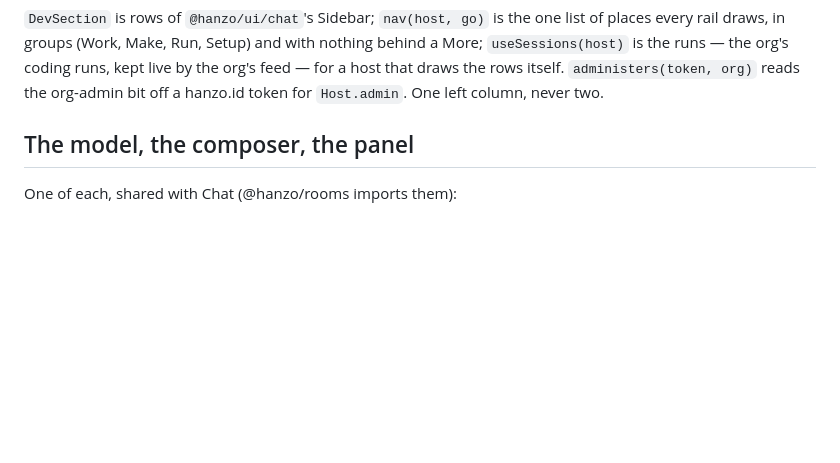
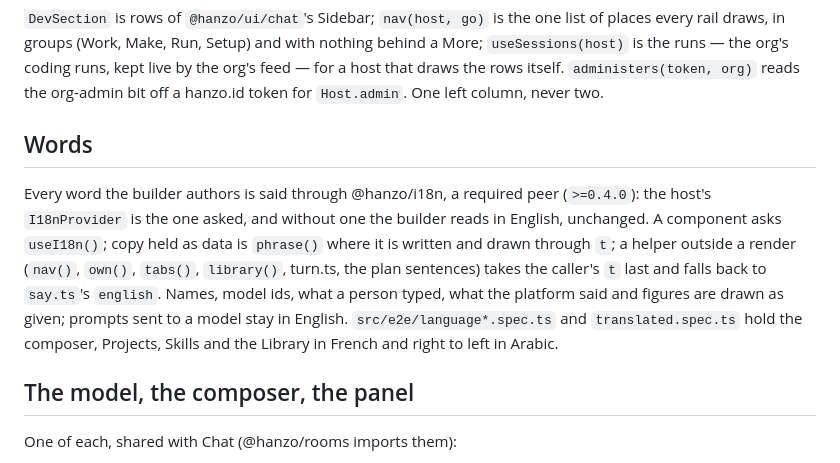
Before and after one commit to hanzoai/build, a Markdown page: README.md, the part around the change. Rendered like a GitHub page; blank space fills up the shorter version.

Commit message:
README: how the builder says its words

```diff
--- a/README.md
+++ b/README.md
@@ -99,6 +99,19 @@ list of places every rail draws, in groups (Work, Make, Run, Setup) and with
 nothing behind a More; `useSessions(host)` is the runs — the org's coding runs,
 kept live by the org's feed — for a host that draws the rows itself. `administers(token, org)` reads the org-admin bit off a
 hanzo.id token for `Host.admin`. One left column, never two.
+
+## Words
+
+Every word the builder authors is said through @hanzo/i18n, a required peer
+(`>=0.4.0`): the host's `I18nProvider` is the one asked, and without one the
+builder reads in English, unchanged. A component asks `useI18n()`; copy held as
+data is `phrase()` where it is written and drawn through `t`; a helper outside a
+render (`nav()`, `own()`, `tabs()`, `library()`, turn.ts, the plan sentences)
+takes the caller's `t` last and falls back to `say.ts`'s `english`. Names, model
+ids, what a person typed, what the platform said and figures are drawn as given;
+prompts sent to a model stay in English. `src/e2e/language*.spec.ts` and
+`translated.spec.ts` hold the composer, Projects, Skills and the Library in
+French and right to left in Arabic.
 
 ## The model, the composer, the panel
 
```
